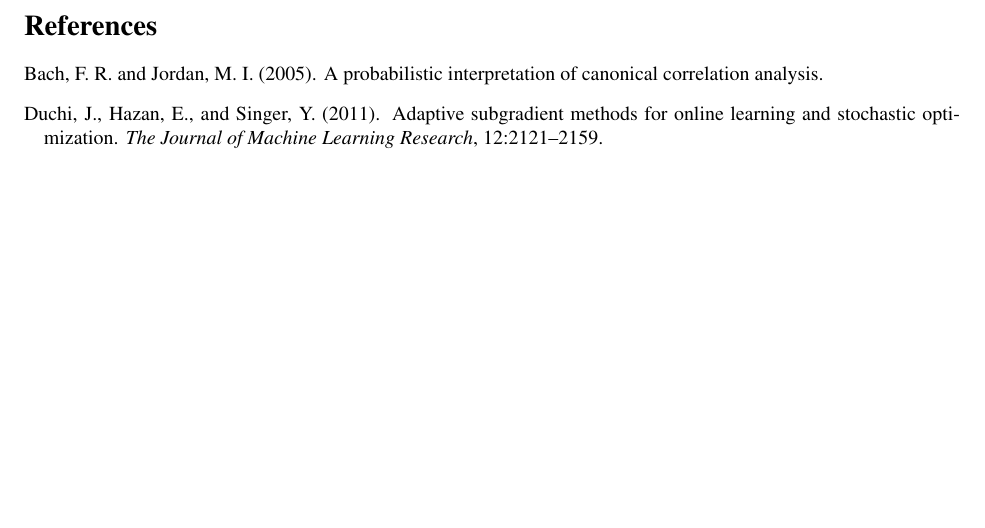
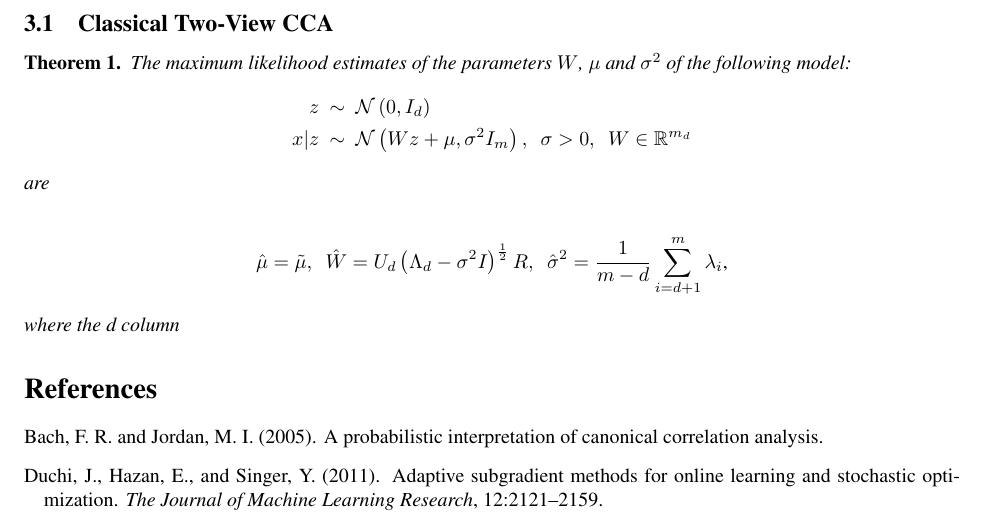
Before and after one commit to oskarsinger/dog-cca, a LaTeX document (tex/n_view.tex): part of page 6 of 6, cut at the place of the change, the shorter picture padded with empty space. The pictures show the PDF file tex/n_view.pdf that the author committed with the source.

Commit message:
Updated tex

```diff
--- a/tex/n_view.tex
+++ b/tex/n_view.tex
@@ -216,6 +219,24 @@ In the following notes, $\mbX_i \in \mbbR^{n \times p_i}$ will refer to the obse
 \section{Probabilistic Models} \label{sec:probabilisticmodels}
 Eventually, I would like to develop rigorous probabilistic models for each of the objective functions in section~\ref{subsec:objective}. The place to start is probably \cite{bach2005probabilistic}, which develops such a model for the optimization problem in section~\ref{subsubsec:classicalcca}. It is important to note that the resulting graphical models are not identical to the dependency graphs discussed in section~\ref{subsec:problemformulation}.
 
+	\subsection{Classical Two-View CCA} \label{sec:classicalprob}
+
+	\begin{thm}
+	The maximum likelihood estimates of the parameters $W$, $\mu$ and $\sigma^2$ of the following model:
+	\begin{align*}
+	z\ &\sim\ \mcN \fitp{0, I_d}\\
+	x|z\ &\sim\ \mcN \fitp{Wz + \mu, \sigma^2 I_m},\ \ \sigma > 0,\ \ W \in \mbbR^{m_d}
+	\end{align*}
+
+	\noindent are
+
+	\begin{align*}
+		\hat{\mu} = \tilde{\mu},\ \ \hat{W} = U_d \fitp{\Lambda_d - \sigma^2 I}^{\frac{1}{2}}R,\ \ \hat{\sigma}^2 = \frac{1}{m-d} \sum_{i=d+1}^m \lambda_i \tn{,}
+	\end{align*}
+
+	\noindent where the d column
+	\end{thm}
+
 	\bibliographystyle{apalike}
 	\bibliography{../../hosinger/tex/citations.bib}
 \end{document}
```
Also changed, not shown: tex/n_view.pdf, tex/n_view.tex (3 more changed lines), 1 other file.
